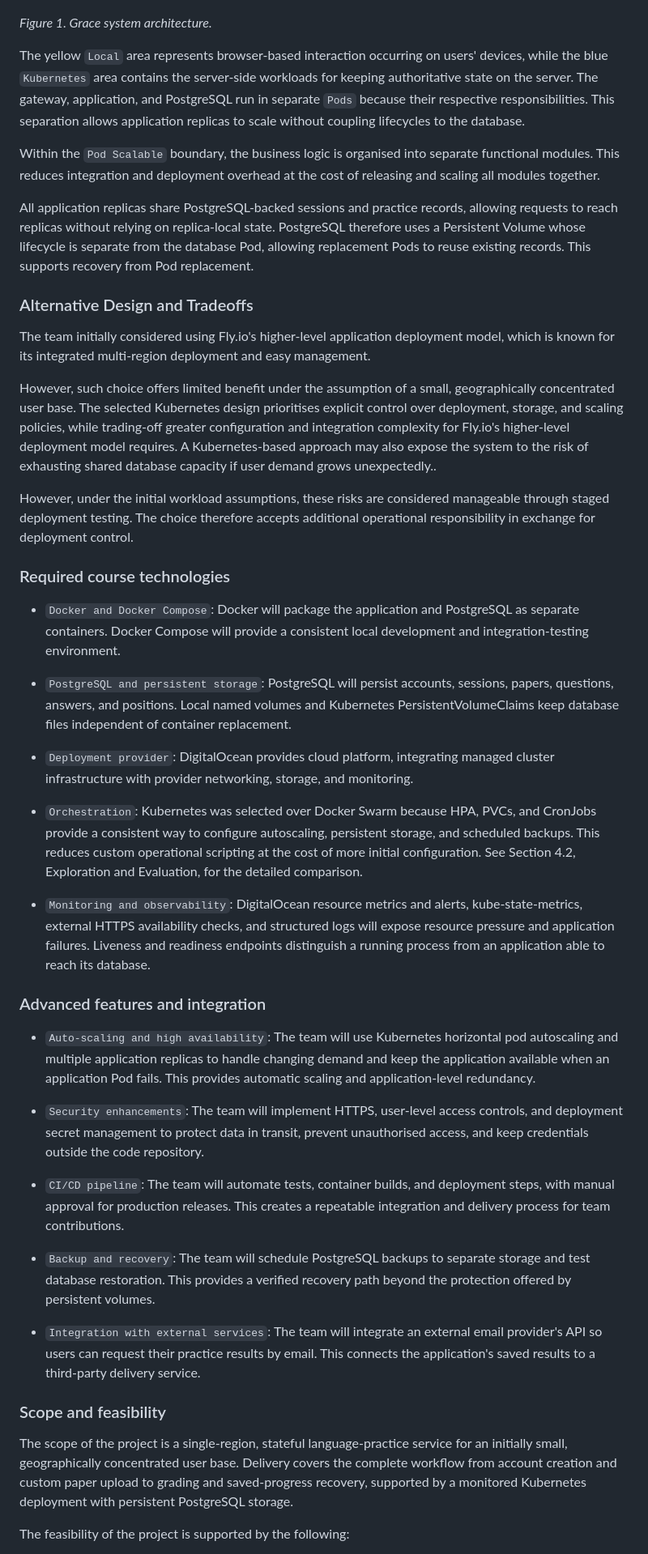
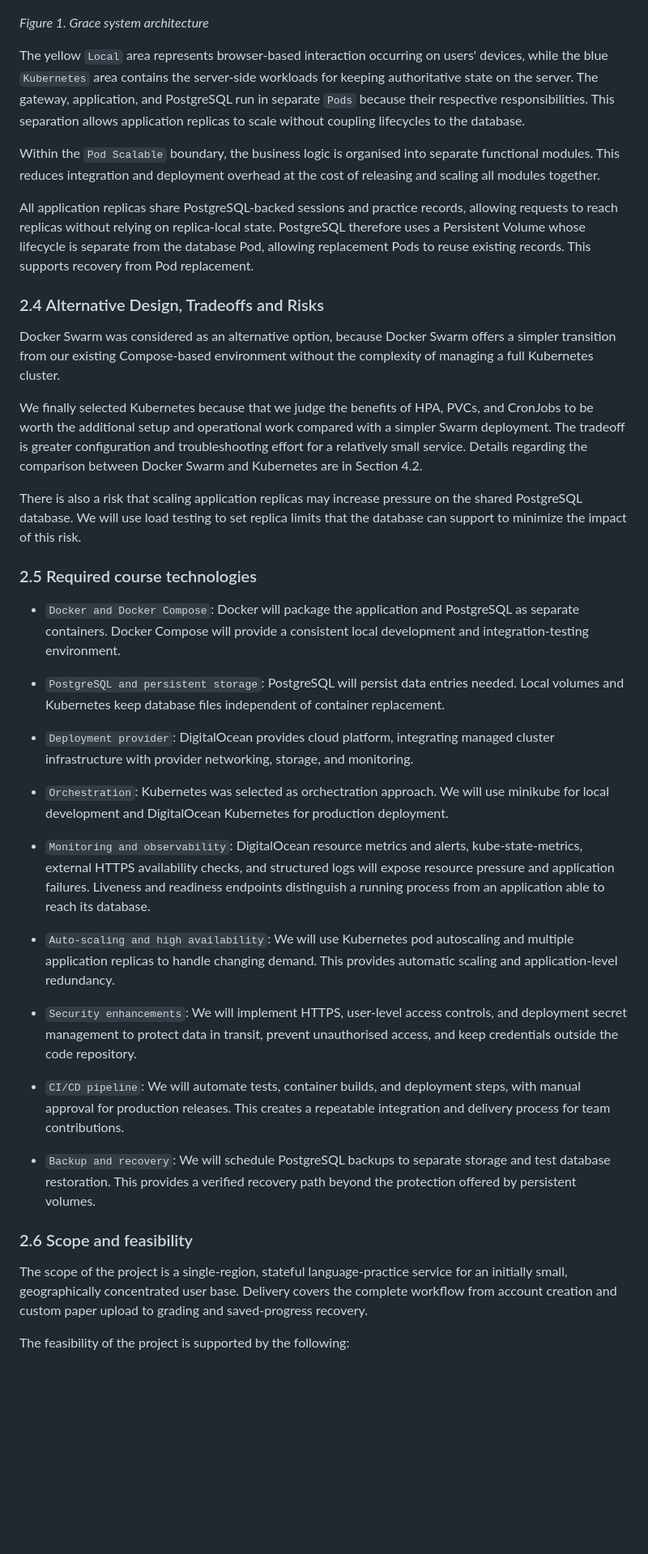
Before and after one commit to Liyourong/grace, a Markdown page: proposal.md, the part around one of its changes. Shown at 81% size. GitHub-like rendering; blank space fills up the shorter version.

```diff
--- a/proposal.md
+++ b/proposal.md
@@ -27,7 +31,7 @@ As shown in Figure 1 below, users primarily interact with the Web Frontend, send
 
 ![Grace system architecture: browser frontend, HTTPS gateway, application modules, PostgreSQL, and persistent storage](assets/grace-program-diagram.png)
 
-*Figure 1. Grace system architecture.*
+*Figure 1. Grace system architecture*
 
 The yellow `Local` area represents browser-based interaction occurring on users' devices, while the blue `Kubernetes` area contains the server-side workloads for keeping authoritative state on the server. The gateway, application, and PostgreSQL run in separate `Pods` because their respective responsibilities. This separation allows application replicas to scale without coupling lifecycles to the database.
 
@@ -35,42 +39,39 @@ Within the `Pod Scalable` boundary, the business logic is organised into separat
 
 All application replicas share PostgreSQL-backed sessions and practice records, allowing requests to reach  replicas without relying on replica-local state. PostgreSQL therefore uses a Persistent Volume whose lifecycle is separate from the database Pod, allowing replacement Pods to reuse existing records. This supports recovery from Pod replacement.
 
-### Alternative Design and Tradeoffs
+### 2.4 Alternative Design, Tradeoffs and Risks
 
-The team initially considered using Fly.io's higher-level application deployment model, which is known for its integrated multi-region deployment and easy management.
+Docker Swarm was considered as an alternative option, because Docker Swarm offers a simpler transition from our existing Compose-based environment without the complexity of managing a full Kubernetes cluster.
 
-However, such choice offers limited benefit under the assumption of a small, geographically concentrated user base. The selected Kubernetes design prioritises explicit control over deployment, storage, and scaling policies, while trading-off greater configuration and integration complexity for Fly.io's higher-level deployment model requires. A Kubernetes-based approach may also expose the system to the risk of exhausting shared database capacity if user demand grows unexpectedly..
+We finally selected Kubernetes because that we judge the benefits of HPA, PVCs, and CronJobs to be worth the additional setup and operational work compared with a simpler Swarm deployment. The tradeoff is greater configuration and troubleshooting effort for a relatively small service. Details regarding the comparison between Docker Swarm and Kubernetes are in Section 4.2.
 
-However, under the initial workload assumptions, these risks are considered manageable through staged deployment testing. The choice therefore accepts additional operational responsibility in exchange for deployment control.
+There is also a risk that scaling application replicas may increase pressure on the shared PostgreSQL database. We will use load testing to set replica limits that the database can support to minimize the impact of this risk.
 
 
-### Required course technologies
+### 2.5 Required course technologies
 
 - `Docker and Docker Compose`: Docker will package the application and PostgreSQL as separate containers. Docker Compose will provide a consistent local development and integration-testing environment.
 
-- `PostgreSQL and persistent storage`: PostgreSQL will persist accounts, sessions, papers, questions, answers, and positions. Local named volumes and Kubernetes PersistentVolumeClaims keep database files independent of container replacement.
+- `PostgreSQL and persistent storage`: PostgreSQL will persist data entries needed. Local volumes and Kubernetes keep database files independent of container replacement.
 
 - `Deployment provider`: DigitalOcean provides cloud platform, integrating managed cluster infrastructure with provider networking, storage, and monitoring.
 
-- `Orchestration`: Kubernetes was selected over Docker Swarm because HPA, PVCs, and CronJobs provide a consistent way to configure autoscaling, persistent storage, and scheduled backups. This reduces custom operational scripting at the cost of more initial configuration. See Section 4.2, Exploration and Evaluation, for the detailed comparison.
+- `Orchestration`: Kubernetes was selected as orchectration approach. We will use minikube for local development and DigitalOcean Kubernetes for production deployment.
 
 - `Monitoring and observability`: DigitalOcean resource metrics and alerts, kube-state-metrics, external HTTPS availability checks, and structured logs will expose resource pressure and application failures. Liveness and readiness endpoints distinguish a running process from an application able to reach its database.
 
-### Advanced features and integration
+- `Auto-scaling and high availability`: We will use Kubernetes pod autoscaling and multiple application replicas to handle changing demand. This provides automatic scaling and application-level redundancy.
 
-- `Auto-scaling and high availability`: The team will use Kubernetes horizontal pod autoscaling and multiple application replicas to handle changing demand and keep the application available when an application Pod fails. This provides automatic scaling and application-level redundancy.
+- `Security enhancements`: We will implement HTTPS, user-level access controls, and deployment secret management to protect data in transit, prevent unauthorised access, and keep credentials outside the code repository.
 
-- `Security enhancements`: The team will implement HTTPS, user-level access controls, and deployment secret management to protect data in transit, prevent unauthorised access, and keep credentials outside the code repository.
+- `CI/CD pipeline`: We will automate tests, container builds, and deployment steps, with manual approval for production releases. This creates a repeatable integration and delivery process for team contributions.
 
-- `CI/CD pipeline`: The team will automate tests, container builds, and deployment steps, with manual approval for production releases. This creates a repeatable integration and delivery process for team contributions.
+- `Backup and recovery`: We will schedule PostgreSQL backups to separate storage and test database restoration. This provides a verified recovery path beyond the protection offered by persistent volumes.
 
-- `Backup and recovery`: The team will schedule PostgreSQL backups to separate storage and test database restoration. This provides a verified recovery path beyond the protection offered by persistent volumes.
 
-- `Integration with external services`: The team will integrate an external email provider's API so users can request their practice results by email. This connects the application's saved results to a third-party delivery service.
+### 2.6 Scope and feasibility
 
-### Scope and feasibility
-
-The scope of the project is a single-region, stateful language-practice service for an initially small, geographically concentrated user base. Delivery covers the complete workflow from account creation and custom paper upload to grading and saved-progress recovery, supported by a monitored Kubernetes deployment with persistent PostgreSQL storage.
+The scope of the project is a single-region, stateful language-practice service for an initially small, geographically concentrated user base. Delivery covers the complete workflow from account creation and custom paper upload to grading and saved-progress recovery.
 
 The feasibility of the project is supported by the following:
 
```
Also changed, not shown: other parts of proposal.md (+58 -26 lines), assets/gantt-chart.png (added).
